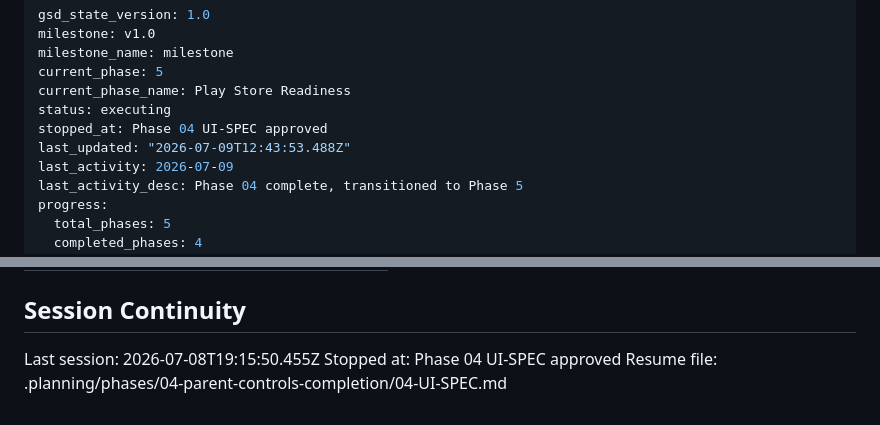
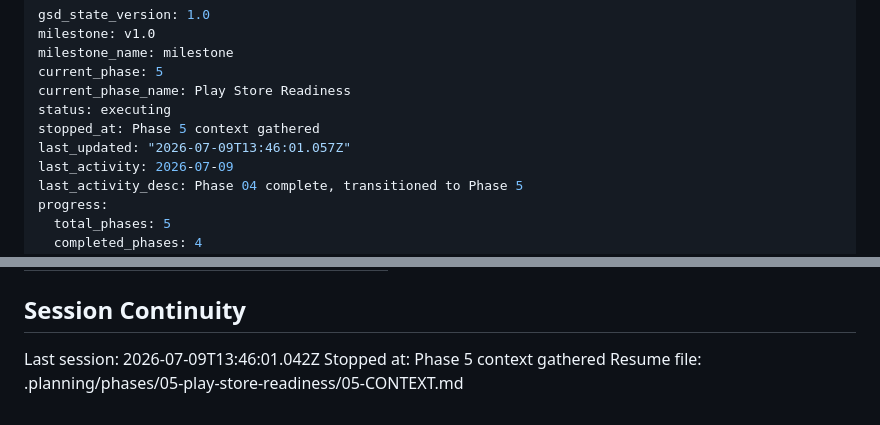
Before and after one commit to reiteristvan/zual, a Markdown page: .planning/STATE.md, 2 parts joined by grey strips. Rendered like a GitHub page.

Commit message:
docs(state): record phase 5 context session

```diff
--- a/.planning/STATE.md
+++ b/.planning/STATE.md
@@ -5,8 +5,8 @@ milestone_name: milestone
 current_phase: 5
 current_phase_name: Play Store Readiness
 status: executing
-stopped_at: Phase 04 UI-SPEC approved
-last_updated: "2026-07-09T12:43:53.488Z"
+stopped_at: Phase 5 context gathered
+last_updated: "2026-07-09T13:46:01.057Z"
 last_activity: 2026-07-09
 last_activity_desc: Phase 04 complete, transitioned to Phase 5
 progress:
@@ -110,6 +110,6 @@ Items acknowledged and carried forward from previous milestone close:
 
 ## Session Continuity
 
-Last session: 2026-07-08T19:15:50.455Z
-Stopped at: Phase 04 UI-SPEC approved
-Resume file: .planning/phases/04-parent-controls-completion/04-UI-SPEC.md
+Last session: 2026-07-09T13:46:01.042Z
+Stopped at: Phase 5 context gathered
+Resume file: .planning/phases/05-play-store-readiness/05-CONTEXT.md
```
